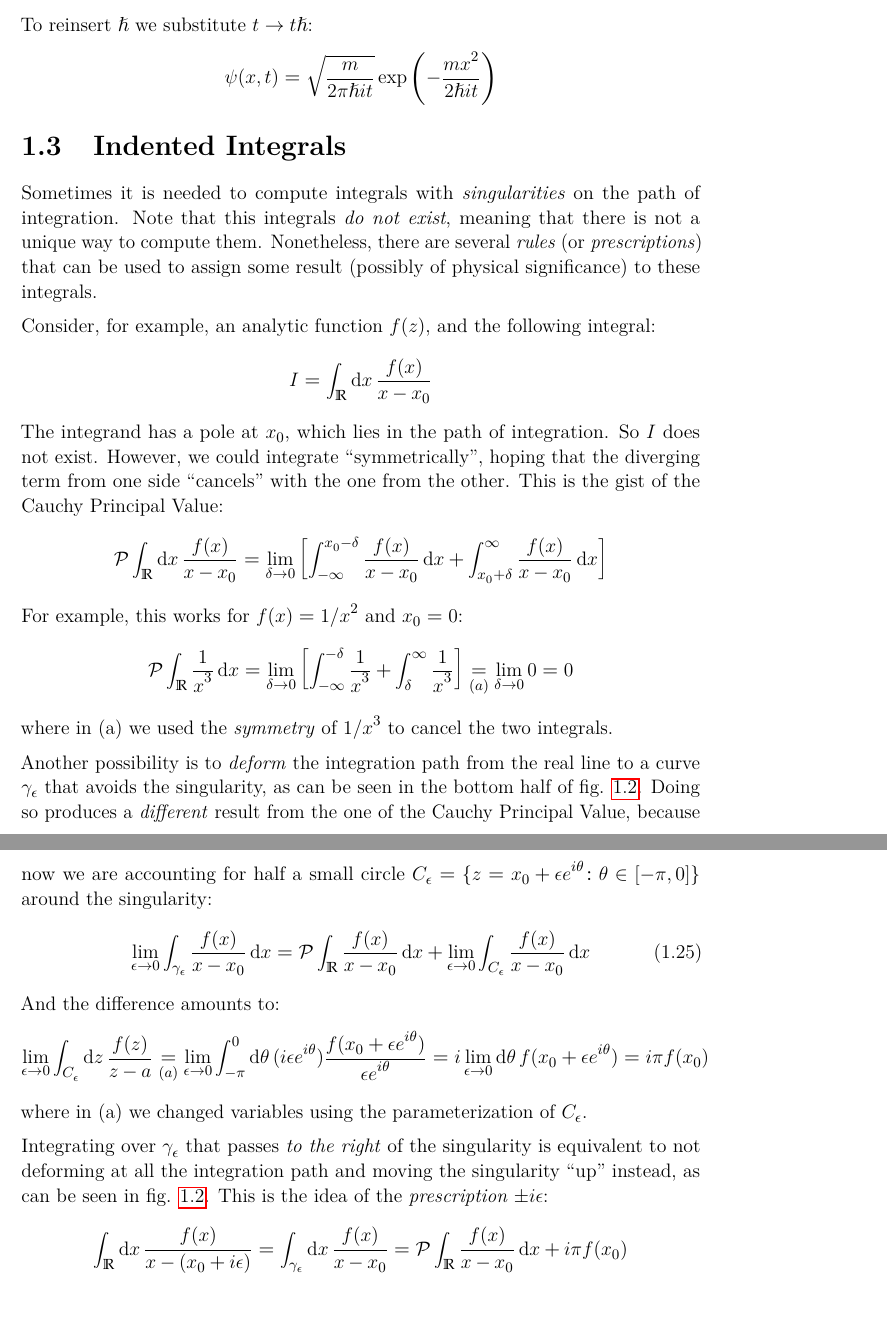
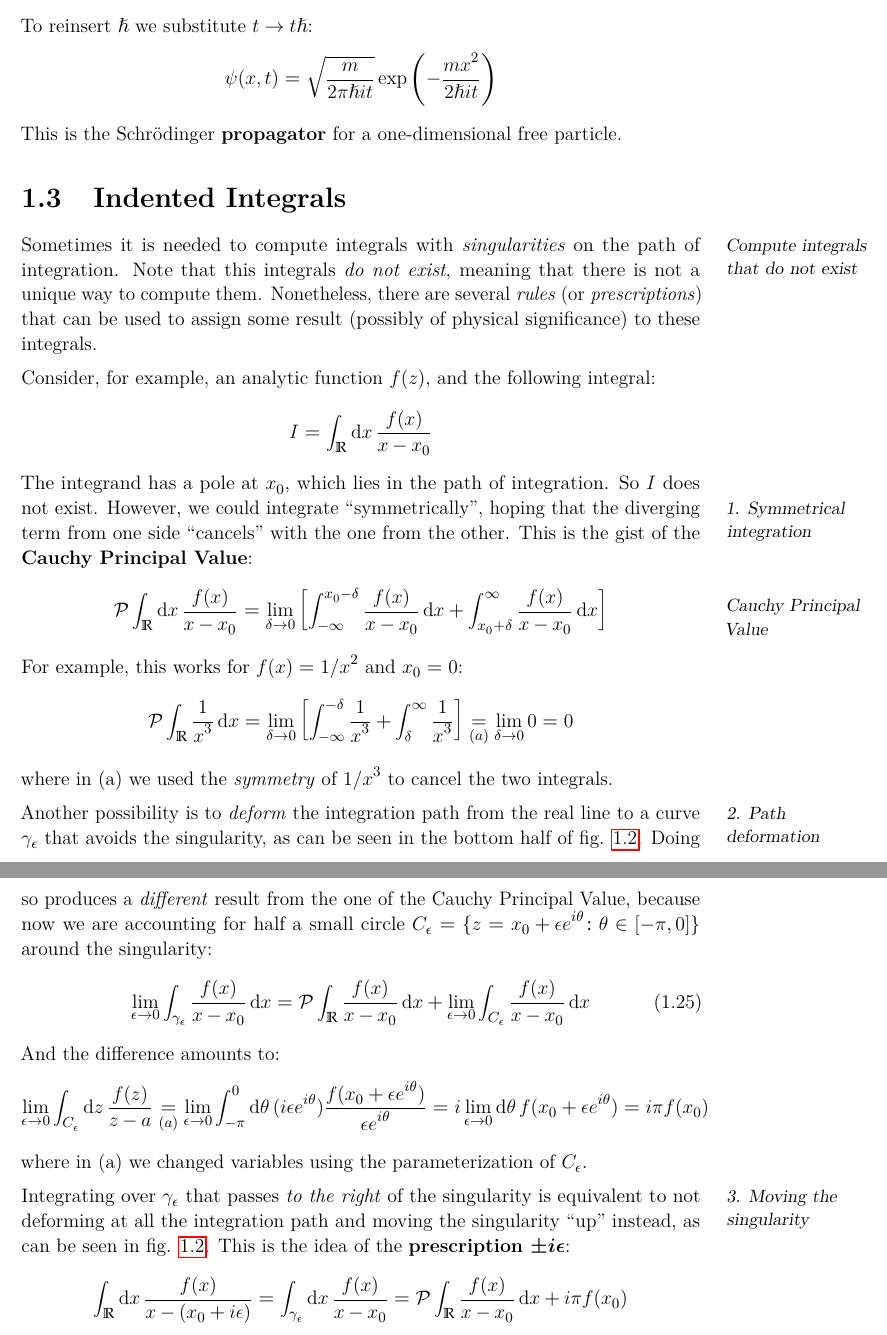
Before and after one commit to Einlar/data_notes, a LaTeX document (Models/Baiesi_lesson2.tex): two parts of pages 14 and 15 of 16, joined at a grey line, cut so that both start at the same text. Compiled offline with pdfLaTeX.

Commit message:
Minor edits

```diff
--- a/Models/Baiesi_lesson2.tex
+++ b/Models/Baiesi_lesson2.tex
@@ -519,9 +519,10 @@ To reinsert $\hslash$ we substitute $t \to t \hslash$:
 \begin{align*}
     \psi(x,t) = \sqrt{\frac{m}{2 \pi \hslash i t}} \exp\left(-\frac{m x^2}{2 \hslash i t} \right)
 \end{align*}
+This is the Schr\"odinger \textbf{propagator} for a one-dimensional free particle.
 
 \section{Indented Integrals}
-Sometimes it is needed to compute integrals with \textit{singularities} on the path of integration. Note that this integrals \textit{do not exist}, meaning that there is not a unique way to compute them. Nonetheless, there are several \textit{rules} (or \textit{prescriptions}) that can be used to assign some result (possibly of physical significance) to these integrals.
+Sometimes it is needed to compute integrals with \textit{singularities}\marginpar{Compute integrals that do not exist} on the path of integration. Note that this integrals \textit{do not exist}, meaning that there is not a unique way to compute them. Nonetheless, there are several \textit{rules} (or \textit{prescriptions}) that can be used to assign some result (possibly of physical significance) to these integrals.
 
 \medskip
 
@@ -529,7 +530,7 @@ Consider, for example, an analytic function $f(z)$, and the following integral:
 \begin{align*}
     I = \int_{\mathbb{R}} \dd{x} \frac{f(x)}{x-x_0}
 \end{align*}
-The integrand has a pole at $x_0$, which lies in the path of integration. So $I$ does not exist. However, we could integrate \q{symmetrically}, hoping that the diverging term from one side \q{cancels} with the one from the other. This is the gist of the Cauchy Principal Value:
+The integrand has a pole at $x_0$, which lies in the path of integration. So $I$ does not exist. However,\marginpar{1. Symmetrical integration} we could integrate \q{symmetrically}, hoping that the diverging term from one side \q{cancels} with the one from the other. This is the gist of the \textbf{Cauchy Principal Value}:\marginpar{\vspace{2em}Cauchy Principal Value}\index{Cauchy Principal Value}
 \begin{align*}
     \mathcal{P}\int_\mathbb{R} \dd{x} \frac{f(x)}{x-x_0} = \lim_{\delta \to 0} \left[\int_{-\infty}^{x_0 - \delta} \frac{f(x)}{x - x_0} \dd{x} + \int_{x_0 + \delta}^\infty \frac{f(x)}{x-x_0} \dd{x}  \right]
 \end{align*}
@@ -542,7 +543,7 @@ where in (a) we used the \textit{symmetry} of $1/x^3$ to cancel the two integral
 
 \medskip
 
-Another possibility is to \textit{deform} the integration path from the real line to a curve $\gamma_{\epsilon}$ that avoids the singularity, as can be seen in the bottom half of fig. \ref{fig:indented1}. Doing so produces a \textit{different} result from the one of the Cauchy Principal Value, because now we are accounting for half a small circle $C_\epsilon = \{z = x_0 + \epsilon e^{i \theta} \colon \theta \in [-\pi, 0]\}$ around the singularity:
+Another possibility is to \textit{deform}\marginpar{2. Path deformation} the integration path from the real line to a curve $\gamma_{\epsilon}$ that avoids the singularity, as can be seen in the bottom half of fig. \ref{fig:indented1}. Doing so produces a \textit{different} result from the one of the Cauchy Principal Value, because now we are accounting for half a small circle $C_\epsilon = \{z = x_0 + \epsilon e^{i \theta} \colon \theta \in [-\pi, 0]\}$ around the singularity:
 \begin{align} \label{eqn:diff}
     \lim_{\epsilon \to 0} \int_{\gamma_\epsilon} \frac{f(x)}{x-x_0} \dd{x} = \mathcal{P}\int_{\mathbb{R}} \frac{f(x)}{x-x_0} \dd{x} +
     \lim_{\epsilon \to 0} \int_{C_{\epsilon}} \frac{f(x)}{x-x_0} \dd{x}
@@ -555,7 +556,7 @@ where in (a) we changed variables using the parameterization of $C_\epsilon$.
 
 \medskip
 
-Integrating over $\gamma_\epsilon$ that passes \textit{to the right} of the singularity is equivalent to not deforming at all the integration path and moving the singularity \q{up} instead, as can be seen in fig. \ref{fig:indented1}. This is the idea of the \textit{prescription $\pm i \epsilon$}:
+Integrating over $\gamma_\epsilon$\marginpar{3. Moving the singularity} that passes \textit{to the right} of the singularity is equivalent to not deforming at all the integration path and moving the singularity \q{up} instead, as can be seen in fig. \ref{fig:indented1}. This is the idea of the \textbf{prescription $\pm i \epsilon$}\index{Prescription $i \epsilon$}:
 \begin{align*}
     \int_\mathbb{R} \dd{x} \frac{f(x)}{x-(x_0 + i \epsilon)} = \int_{\gamma_\epsilon} \dd{x} \frac{f(x)}{x-x_0} =  \mathcal{P}\int_{\mathbb{R}} \frac{f(x)}{x-x_0} \dd{x} + i \pi f(x_0)
 \end{align*}
```
Also changed, not shown: Models/Baiesi_lesson2.pdf, Models/Baiesi_lesson2.tex (2 more changed lines).
